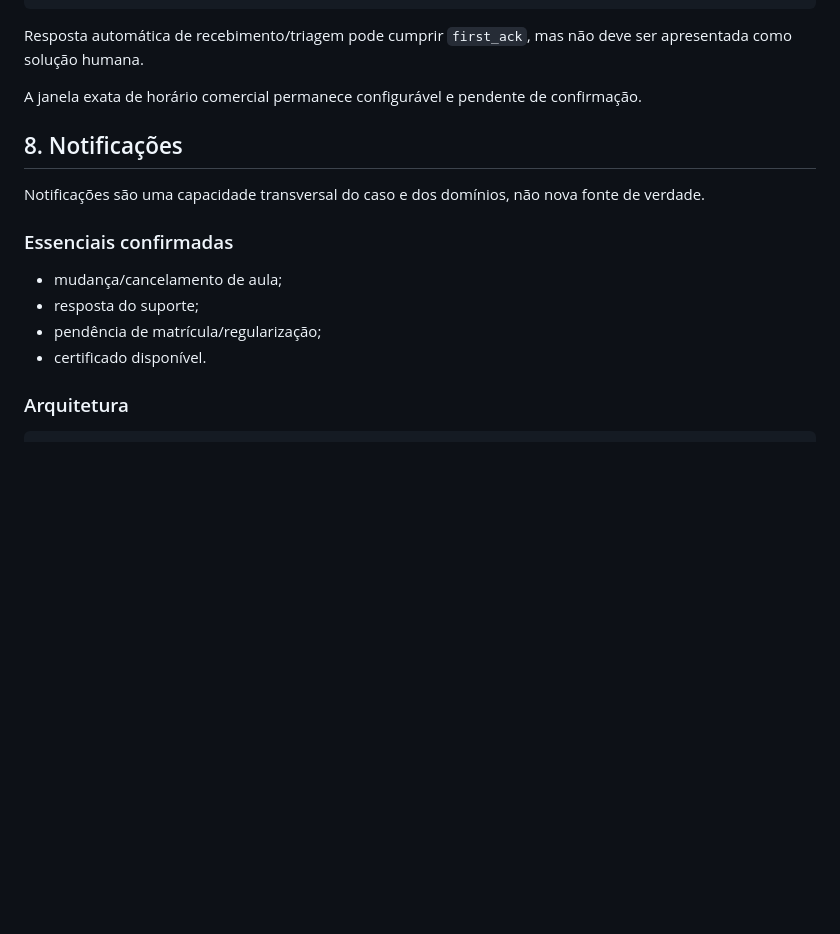
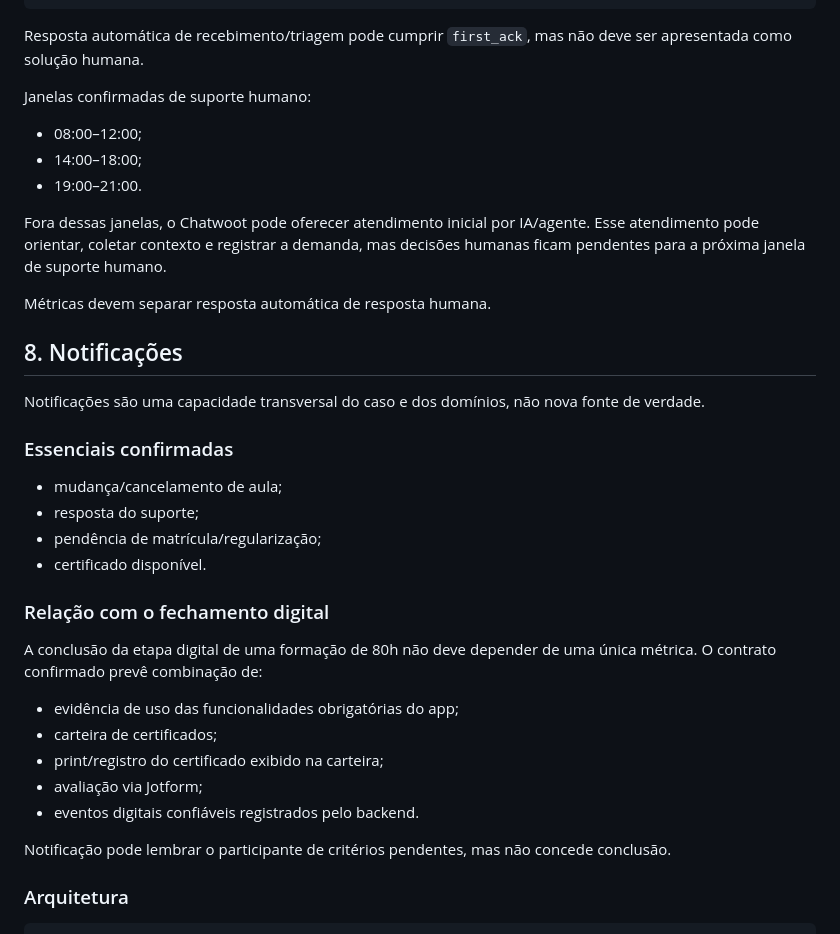
Before and after one commit to rafaloct/tutor-tds-platform, a Markdown page: docs/program/CASE_ROUTING_AND_NOTIFICATIONS.md, the part around one of its changes. GitHub-like rendering; blank space fills up the shorter version.

```diff
--- a/docs/program/CASE_ROUTING_AND_NOTIFICATIONS.md
+++ b/docs/program/CASE_ROUTING_AND_NOTIFICATIONS.md
@@ -151,7 +151,14 @@ time_to_resolution
 
 Resposta automática de recebimento/triagem pode cumprir `first_ack`, mas não deve ser apresentada como solução humana.
 
-A janela exata de horário comercial permanece configurável e pendente de confirmação.
+Janelas confirmadas de suporte humano:
+- 08:00–12:00;
+- 14:00–18:00;
+- 19:00–21:00.
+
+Fora dessas janelas, o Chatwoot pode oferecer atendimento inicial por IA/agente. Esse atendimento pode orientar, coletar contexto e registrar a demanda, mas decisões humanas ficam pendentes para a próxima janela de suporte humano.
+
+Métricas devem separar resposta automática de resposta humana.
 
 ## 8. Notificações
 
@@ -163,6 +170,17 @@ Notificações são uma capacidade transversal do caso e dos domínios, não nov
 - resposta do suporte;
 - pendência de matrícula/regularização;
 - certificado disponível.
+
+### Relação com o fechamento digital
+
+A conclusão da etapa digital de uma formação de 80h não deve depender de uma única métrica. O contrato confirmado prevê combinação de:
+- evidência de uso das funcionalidades obrigatórias do app;
+- carteira de certificados;
+- print/registro do certificado exibido na carteira;
+- avaliação via Jotform;
+- eventos digitais confiáveis registrados pelo backend.
+
+Notificação pode lembrar o participante de critérios pendentes, mas não concede conclusão.
 
 ### Arquitetura
 
```
Also changed, not shown: other parts of docs/program/CASE_ROUTING_AND_NOTIFICATIONS.md (+23 -2 lines).
